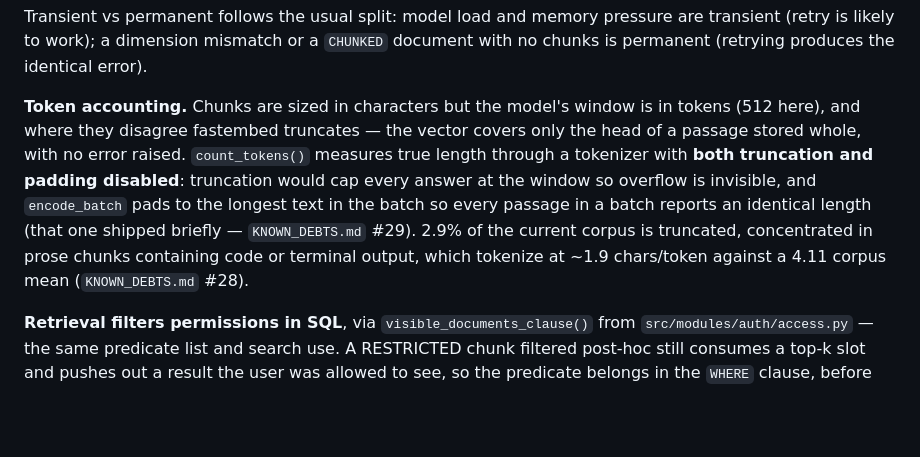
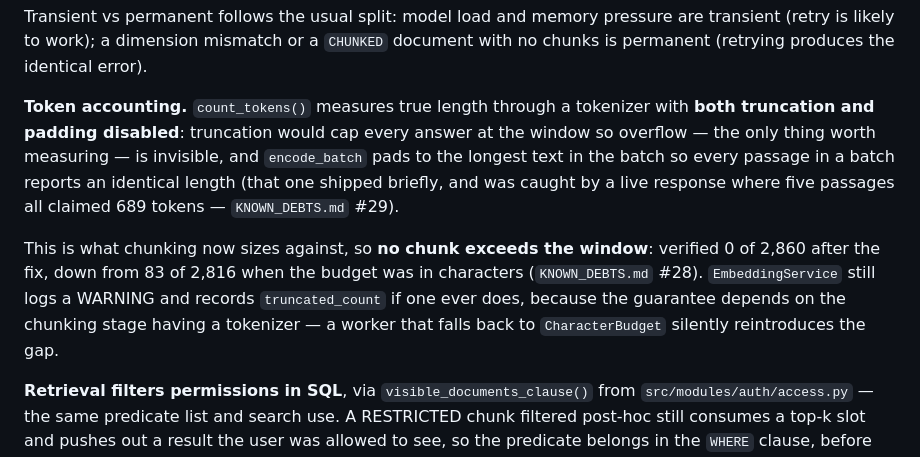
Before and after one commit to AirPollutinActionGroup/A-PAG-AI-KNOWLEDGE-BASE, a Markdown page: CLAUDE.md, the part around the change. Rendered like a GitHub page; blank space fills up the shorter version.

Commit message:
docs: correct the token-accounting section, which described the bug as current
The paragraph still said chunks are sized in characters and that 2.9% of the corpus is
truncated. Both were true this morning and stopped being true when token-aware sizing landed in
the same commit that changed them. Stale guidance is worse than none: it is trusted.

```diff
--- a/CLAUDE.md
+++ b/CLAUDE.md
@@ -239,14 +239,17 @@ Transient vs permanent follows the usual split: model load and memory pressure a
 is likely to work); a dimension mismatch or a `CHUNKED` document with no chunks is permanent
 (retrying produces the identical error).
 
-**Token accounting.** Chunks are sized in characters but the model's window is in tokens (512
-here), and where they disagree fastembed truncates — the vector covers only the head of a passage
-stored whole, with no error raised. `count_tokens()` measures true length through a tokenizer with
-**both truncation and padding disabled**: truncation would cap every answer at the window so
-overflow is invisible, and `encode_batch` pads to the longest text in the batch so every passage in
-a batch reports an identical length (that one shipped briefly — `KNOWN_DEBTS.md` #29). 2.9% of the
-current corpus is truncated, concentrated in prose chunks containing code or terminal output, which
-tokenize at ~1.9 chars/token against a 4.11 corpus mean (`KNOWN_DEBTS.md` #28).
+**Token accounting.** `count_tokens()` measures true length through a tokenizer with **both
+truncation and padding disabled**: truncation would cap every answer at the window so overflow —
+the only thing worth measuring — is invisible, and `encode_batch` pads to the longest text in the
+batch so every passage in a batch reports an identical length (that one shipped briefly, and was
+caught by a live response where five passages all claimed 689 tokens — `KNOWN_DEBTS.md` #29).
+
+This is what chunking now sizes against, so **no chunk exceeds the window**: verified 0 of 2,860
+after the fix, down from 83 of 2,816 when the budget was in characters (`KNOWN_DEBTS.md` #28).
+`EmbeddingService` still logs a WARNING and records `truncated_count` if one ever does, because
+the guarantee depends on the chunking stage having a tokenizer — a worker that falls back to
+`CharacterBudget` silently reintroduces the gap.
 
 **Retrieval filters permissions in SQL**, via `visible_documents_clause()` from
 `src/modules/auth/access.py` — the same predicate list and search use. A RESTRICTED chunk filtered
```
